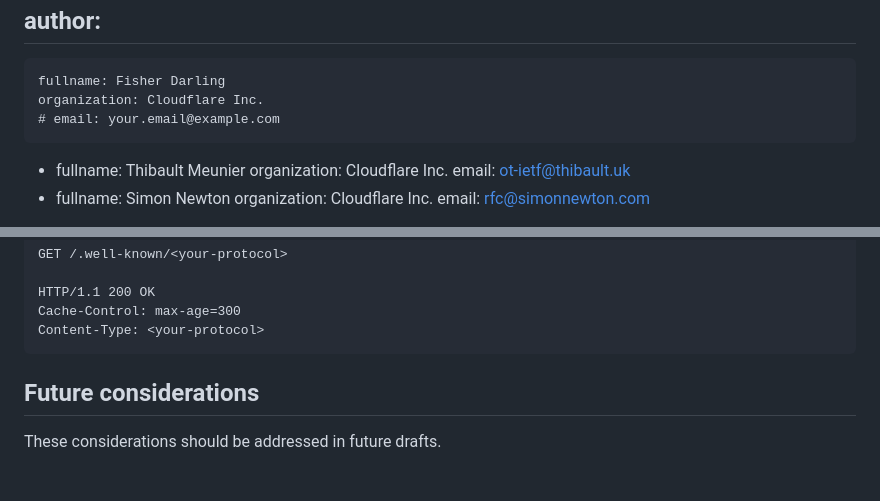
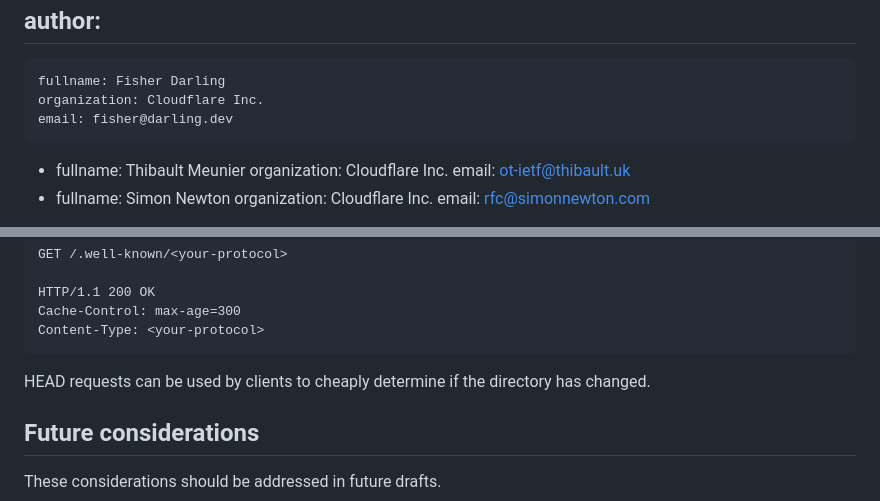
Before and after one commit to thibmeu/draft-darling-key-directory-over-http, a Markdown page: draft-darling-key-directory-over-http.md, 2 parts joined by grey strips. Rendered like a GitHub page; blank space fills up the shorter version.

```diff
--- a/draft-darling-key-directory-over-http.md
+++ b/draft-darling-key-directory-over-http.md
@@ -27,7 +27,7 @@ author:
  -
     fullname: Fisher Darling
     organization: Cloudflare Inc.
-    # email: your.email@example.com
+    email: fisher@darling.dev
  -
     fullname: Thibault Meunier
     organization: Cloudflare Inc.
@@ -267,6 +272,8 @@ Cache-Control: max-age=300
 Content-Type: <your-protocol>
 ~~~
 
+HEAD requests can be used by clients to cheaply determine if the directory has
+changed.
 
 ## Future considerations
 
```
Also changed, not shown: other parts of draft-darling-key-directory-over-http.md (+20 -15 lines).
